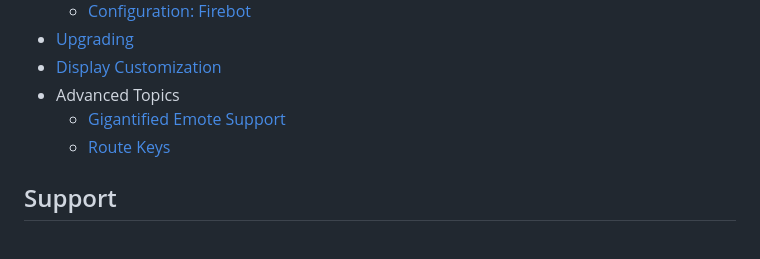
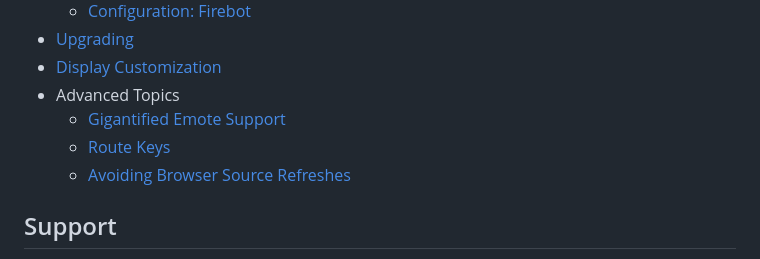
Before and after one commit to TheStaticMage/firebot-mage-onscreen-chat, a Markdown page: README.md, the part around the change. GitHub-like rendering.

Commit message:
Add browser source refresh tip (#9)

```diff
--- a/README.md
+++ b/README.md
@@ -35,6 +35,7 @@ Customizable:
 - Advanced Topics
   - [Gigantified Emote Support](/doc/gigantified-emotes.md)
   - [Route Keys](/doc/route-keys.md)
+  - [Avoiding Browser Source Refreshes](/doc/browser-source-refreshes.md)
 
 ## Support
 
```
Also changed, not shown: doc/browser-source-refreshes.md (added, +22 -0 lines).
